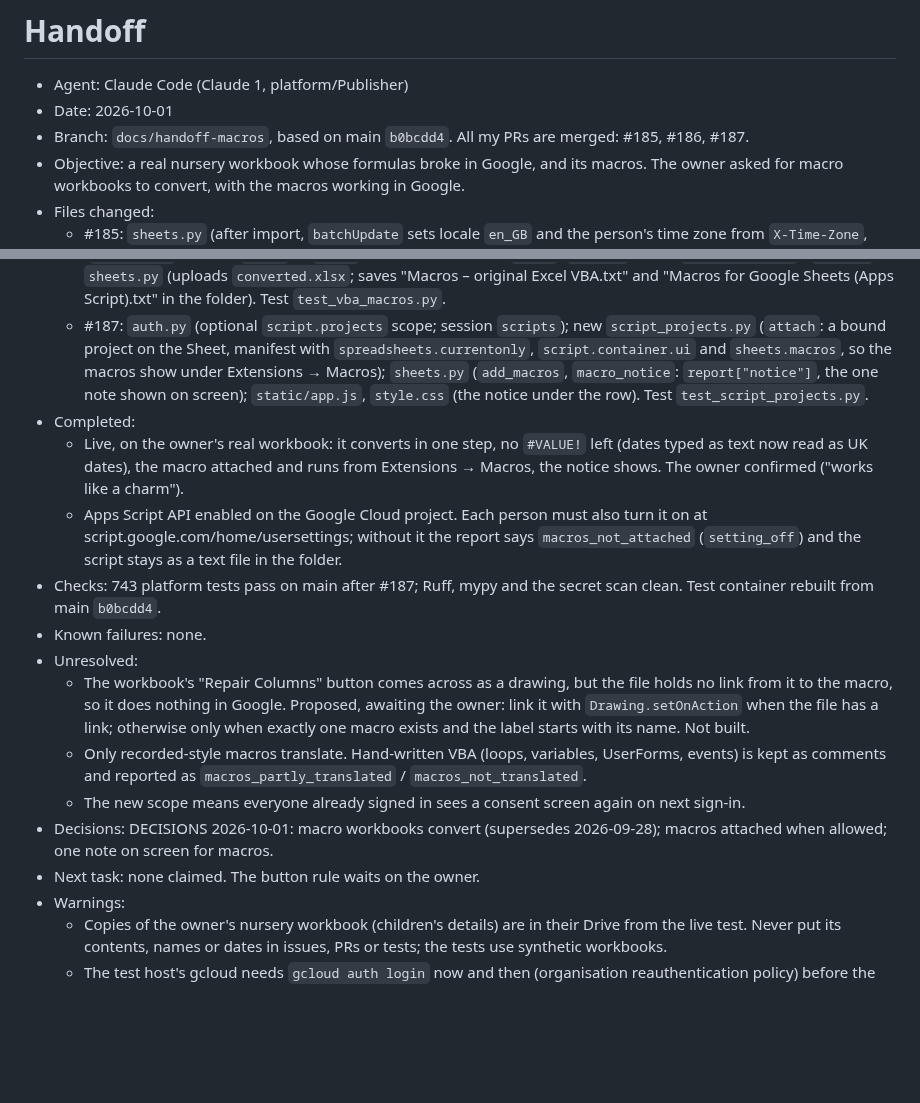
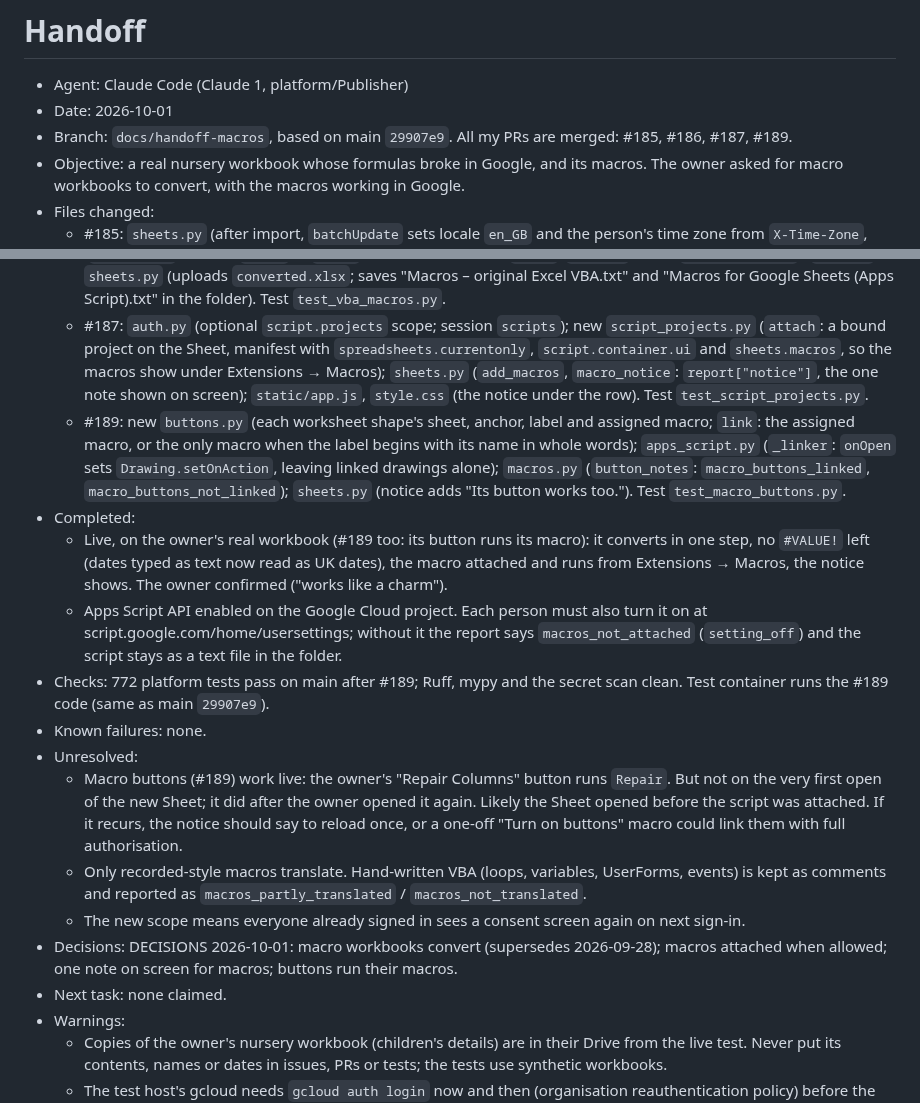
Before and after one commit to dfa-primarytech/workspace-migration-toolkit, a Markdown page: .agent/HANDOFF.md, 2 parts joined by grey strips. Rendered like a GitHub page; blank space fills up the shorter version.

Commit message:
Hand off #189: macro buttons
Co-Authored-By: Claude Opus 5.5 <noreply@anthropic.com>

```diff
--- a/.agent/HANDOFF.md
+++ b/.agent/HANDOFF.md
@@ -2,23 +2,24 @@
 
 - Agent: Claude Code (Claude 1, platform/Publisher)
 - Date: 2026-10-01
-- Branch: `docs/handoff-macros`, based on main `b0bcdd4`. All my PRs are merged: #185, #186, #187.
+- Branch: `docs/handoff-macros`, based on main `29907e9`. All my PRs are merged: #185, #186, #187, #189.
 - Objective: a real nursery workbook whose formulas broke in Google, and its macros. The owner asked for macro workbooks to convert, with the macros working in Google.
 - Files changed:
   - #185: `sheets.py` (after import, `batchUpdate` sets locale `en_GB` and the person's time zone from `X-Time-Zone`, else Europe/London); `xlsx.py` (text-date note); `static/app.js` ("Not converted" row for a report with nothing to open; plain words for "Failed to fetch"); `web.py`, `pipelines.py` (`needs_time_zone`). Tests `test_sheets_locale.py`, `test_page_results.py`, `results_harness.js`.
   - #186: new `vba.py` (bounded MS-CFB reader, MS-OVBA decompression, module sources); new `apps_script.py` (rule-based translator for recorded macros: select, autofill, values, formulas, copy/paste, insert/delete rows/columns/cells, font, fill, MsgBox; anything else is copied as a comment and counted); new `macros.py` (`macro_free` rewrites `.xlsm` as `.xlsx`, as Drive imports no `.xlsm`; `prepare` writes `result/macros/`); `xlsx.py`, `sheets.py` (uploads `converted.xlsx`; saves "Macros – original Excel VBA.txt" and "Macros for Google Sheets (Apps Script).txt" in the folder). Test `test_vba_macros.py`.
   - #187: `auth.py` (optional `script.projects` scope; session `scripts`); new `script_projects.py` (`attach`: a bound project on the Sheet, manifest with `spreadsheets.currentonly`, `script.container.ui` and `sheets.macros`, so the macros show under Extensions → Macros); `sheets.py` (`add_macros`, `macro_notice`: `report["notice"]`, the one note shown on screen); `static/app.js`, `style.css` (the notice under the row). Test `test_script_projects.py`.
+  - #189: new `buttons.py` (each worksheet shape's sheet, anchor, label and assigned macro; `link`: the assigned macro, or the only macro when the label begins with its name in whole words); `apps_script.py` (`_linker`: `onOpen` sets `Drawing.setOnAction`, leaving linked drawings alone); `macros.py` (`button_notes`: `macro_buttons_linked`, `macro_buttons_not_linked`); `sheets.py` (notice adds "Its button works too."). Test `test_macro_buttons.py`.
 - Completed:
-  - Live, on the owner's real workbook: it converts in one step, no `#VALUE!` left (dates typed as text now read as UK dates), the macro attached and runs from Extensions → Macros, the notice shows. The owner confirmed ("works like a charm").
+  - Live, on the owner's real workbook (#189 too: its button runs its macro): it converts in one step, no `#VALUE!` left (dates typed as text now read as UK dates), the macro attached and runs from Extensions → Macros, the notice shows. The owner confirmed ("works like a charm").
   - Apps Script API enabled on the Google Cloud project. Each person must also turn it on at script.google.com/home/usersettings; without it the report says `macros_not_attached` (`setting_off`) and the script stays as a text file in the folder.
-- Checks: 743 platform tests pass on main after #187; Ruff, mypy and the secret scan clean. Test container rebuilt from main `b0bcdd4`.
+- Checks: 772 platform tests pass on main after #189; Ruff, mypy and the secret scan clean. Test container runs the #189 code (same as main `29907e9`).
 - Known failures: none.
 - Unresolved:
-  - The workbook's "Repair Columns" button comes across as a drawing, but the file holds no link from it to the macro, so it does nothing in Google. Proposed, awaiting the owner: link it with `Drawing.setOnAction` when the file has a link; otherwise only when exactly one macro exists and the label starts with its name. Not built.
+  - Macro buttons (#189) work live: the owner's "Repair Columns" button runs `Repair`. But not on the very first open of the new Sheet; it did after the owner opened it again. Likely the Sheet opened before the script was attached. If it recurs, the notice should say to reload once, or a one-off "Turn on buttons" macro could link them with full authorisation.
   - Only recorded-style macros translate. Hand-written VBA (loops, variables, UserForms, events) is kept as comments and reported as `macros_partly_translated` / `macros_not_translated`.
   - The new scope means everyone already signed in sees a consent screen again on next sign-in.
-- Decisions: DECISIONS 2026-10-01: macro workbooks convert (supersedes 2026-09-28); macros attached when allowed; one note on screen for macros.
-- Next task: none claimed. The button rule waits on the owner.
+- Decisions: DECISIONS 2026-10-01: macro workbooks convert (supersedes 2026-09-28); macros attached when allowed; one note on screen for macros; buttons run their macros.
+- Next task: none claimed.
 - Warnings:
   - Copies of the owner's nursery workbook (children's details) are in their Drive from the live test. Never put its contents, names or dates in issues, PRs or tests; the tests use synthetic workbooks.
   - The test host's gcloud needs `gcloud auth login` now and then (organisation reauthentication policy) before the picture token can be renewed.
```
